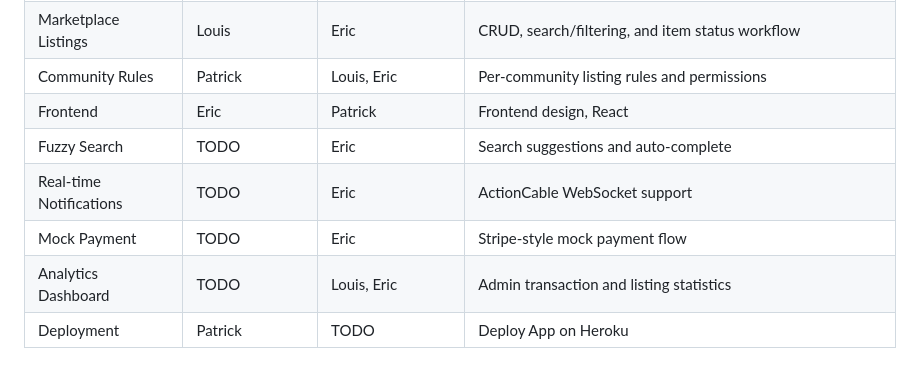
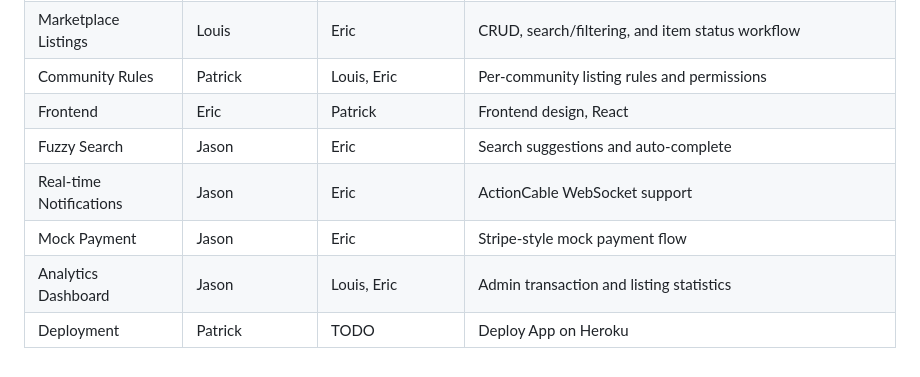
Before and after one commit to LinChiPang/CSCI3100-Group2-Project, a Markdown page: README.md, the part around the change. Rendered like a GitHub page.

```diff
--- a/README.md
+++ b/README.md
@@ -153,8 +153,8 @@ A 5-minute video demonstrating:
 | Marketplace Listings | Louis | Eric | CRUD, search/filtering, and item status workflow |
 | Community Rules | Patrick | Louis, Eric | Per-community listing rules and permissions |
 | Frontend | Eric | Patrick | Frontend design, React |
-| Fuzzy Search | TODO | Eric | Search suggestions and auto-complete |
-| Real-time Notifications | TODO | Eric | ActionCable WebSocket support |
-| Mock Payment | TODO | Eric | Stripe-style mock payment flow |
-| Analytics Dashboard | TODO | Louis, Eric | Admin transaction and listing statistics |
+| Fuzzy Search | Jason | Eric | Search suggestions and auto-complete |
+| Real-time Notifications | Jason | Eric | ActionCable WebSocket support |
+| Mock Payment | Jason | Eric | Stripe-style mock payment flow |
+| Analytics Dashboard | Jason | Louis, Eric | Admin transaction and listing statistics |
 | Deployment | Patrick | TODO | Deploy App on Heroku |
```
